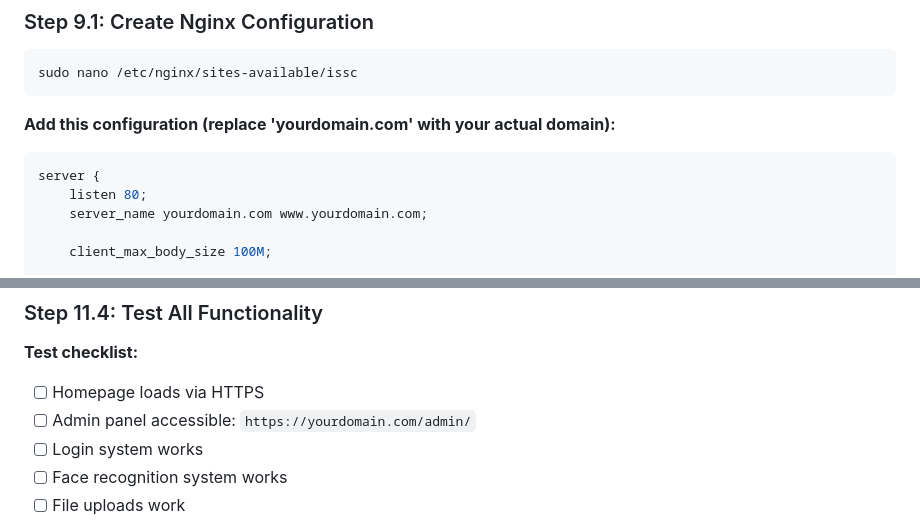
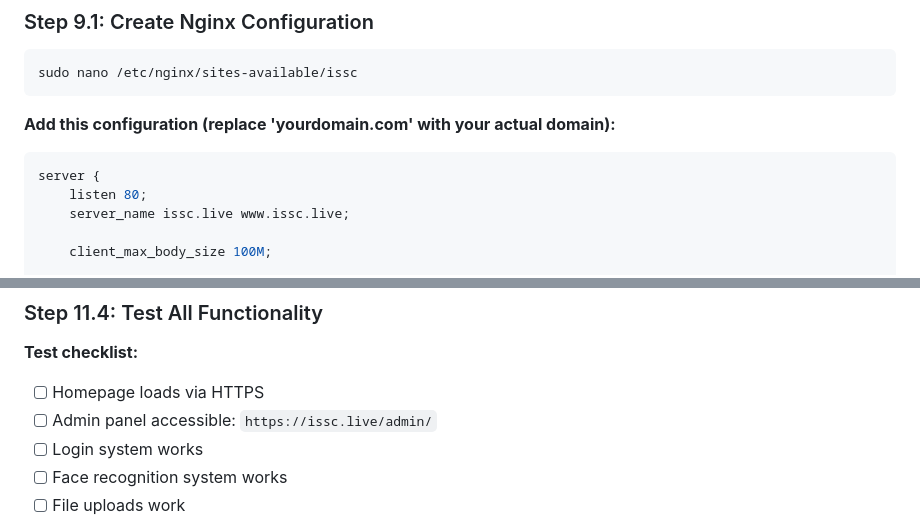
Before and after one commit to sh3ki/ISSC, a Markdown page: DEPLOYMENT_GUIDE_HOSTINGER_VPS.md, 2 parts joined by grey strips. GitHub-like rendering.

````diff
--- a/DEPLOYMENT_GUIDE_HOSTINGER_VPS.md
+++ b/DEPLOYMENT_GUIDE_HOSTINGER_VPS.md
@@ -617,7 +620,7 @@ sudo nano /etc/nginx/sites-available/issc
 ```nginx
 server {
     listen 80;
-    server_name yourdomain.com www.yourdomain.com;
+    server_name issc.live www.issc.live;
 
     client_max_body_size 100M;
 
@@ -803,7 +806,7 @@ sudo nano /etc/logrotate.d/issc
 
 **Test checklist:**
 - [ ] Homepage loads via HTTPS
-- [ ] Admin panel accessible: `https://yourdomain.com/admin/`
+- [ ] Admin panel accessible: `https://issc.live/admin/`
 - [ ] Login system works
 - [ ] Face recognition system works
 - [ ] File uploads work
````
Also changed, not shown: other parts of DEPLOYMENT_GUIDE_HOSTINGER_VPS.md (+14 -11 lines).
